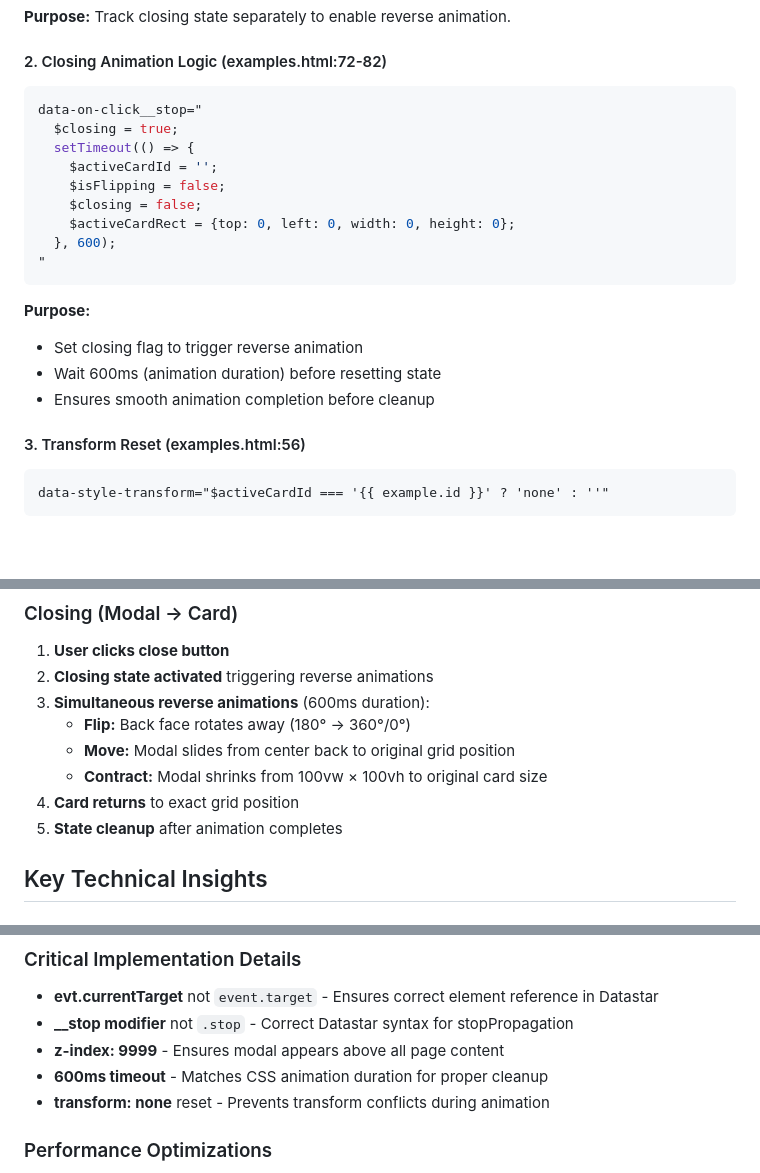
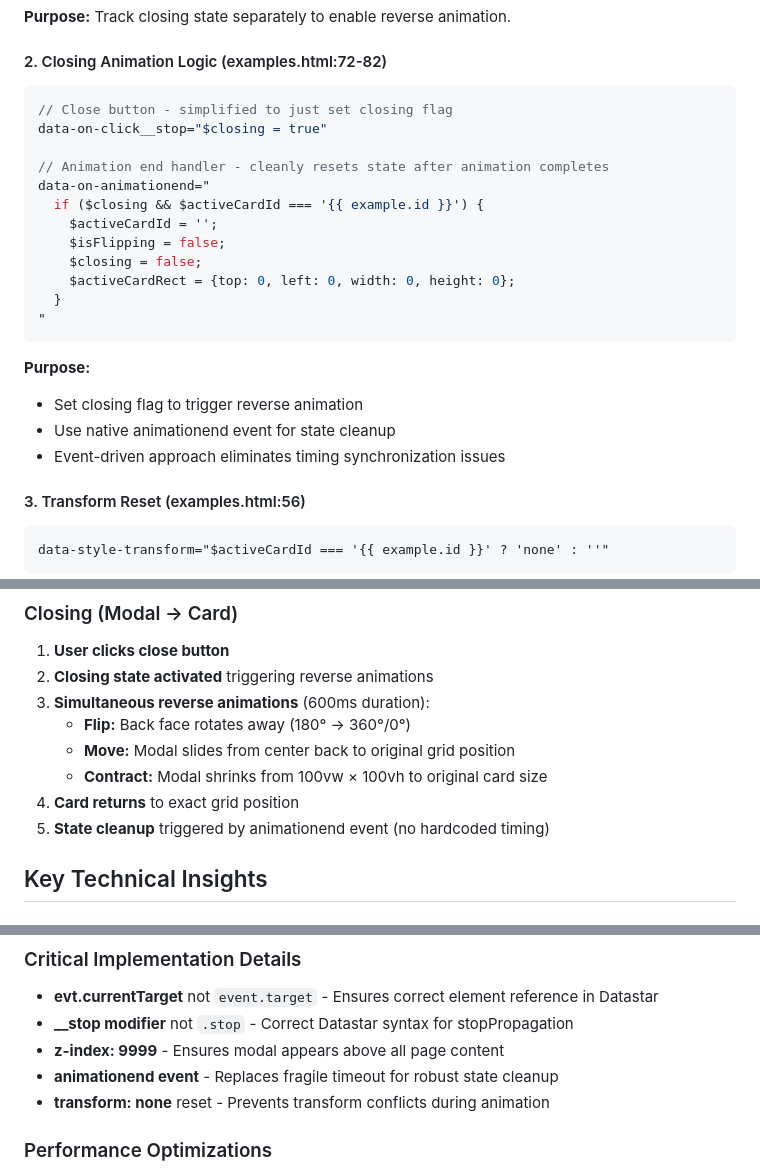
Before and after one commit to kahgeh/rust-app-templates, a Markdown page: web-app/flip-center-expand-animation-guide.md, 3 parts joined by grey strips. GitHub-like rendering; blank space fills up the shorter version.

Commit message:
docs: update doc on animation

````diff
--- a/web-app/flip-center-expand-animation-guide.md
+++ b/web-app/flip-center-expand-animation-guide.md
@@ -113,20 +113,23 @@ data-signals-closing="false"
 
 #### 2. Closing Animation Logic (examples.html:72-82)
 ```javascript
-data-on-click__stop="
-  $closing = true;
-  setTimeout(() => {
+// Close button - simplified to just set closing flag
+data-on-click__stop="$closing = true"
+
+// Animation end handler - cleanly resets state after animation completes
+data-on-animationend="
+  if ($closing && $activeCardId === '{{ example.id }}') {
     $activeCardId = '';
     $isFlipping = false;
     $closing = false;
     $activeCardRect = {top: 0, left: 0, width: 0, height: 0};
-  }, 600);
+  }
 "
 ```
 **Purpose:**
 - Set closing flag to trigger reverse animation
-- Wait 600ms (animation duration) before resetting state
-- Ensures smooth animation completion before cleanup
+- Use native animationend event for state cleanup
+- Event-driven approach eliminates timing synchronization issues
 
 #### 3. Transform Reset (examples.html:56)
 ```html
@@ -247,7 +250,7 @@ Complete the transformation by expanding cards to full viewport size, creating a
    - **Move:** Modal slides from center back to original grid position
    - **Contract:** Modal shrinks from 100vw × 100vh to original card size
 4. **Card returns** to exact grid position
-5. **State cleanup** after animation completes
+5. **State cleanup** triggered by animationend event (no hardcoded timing)
 
 ## Key Technical Insights
 
@@ -262,7 +265,7 @@ Complete the transformation by expanding cards to full viewport size, creating a
 - **evt.currentTarget** not `event.target` - Ensures correct element reference in Datastar
 - **__stop modifier** not `.stop` - Correct Datastar syntax for stopPropagation
 - **z-index: 9999** - Ensures modal appears above all page content
-- **600ms timeout** - Matches CSS animation duration for proper cleanup
+- **animationend event** - Replaces fragile timeout for robust state cleanup
 - **transform: none** reset - Prevents transform conflicts during animation
 
 ### Performance Optimizations
````
